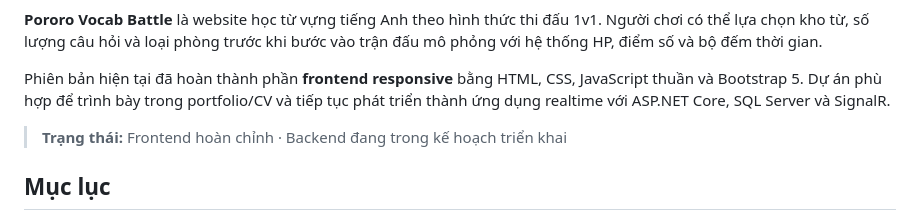
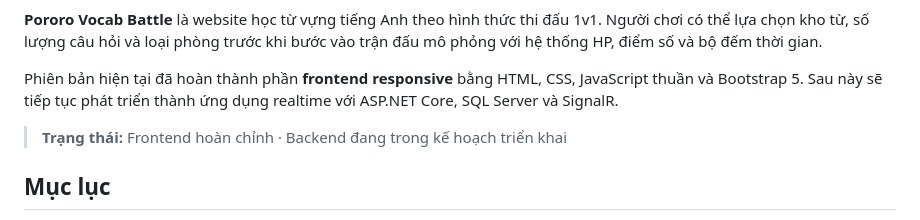
Before and after one commit to trungducdam/vocab-battle, a Markdown page: README.md, the part around the change. Rendered like a GitHub page.

Commit message:
Update README.md
Updated the README to clarify future development plans.

```diff
--- a/README.md
+++ b/README.md
@@ -12,7 +12,7 @@
 
 **Pororo Vocab Battle** là website học từ vựng tiếng Anh theo hình thức thi đấu 1v1. Người chơi có thể lựa chọn kho từ, số lượng câu hỏi và loại phòng trước khi bước vào trận đấu mô phỏng với hệ thống HP, điểm số và bộ đếm thời gian.
 
-Phiên bản hiện tại đã hoàn thành phần **frontend responsive** bằng HTML, CSS, JavaScript thuần và Bootstrap 5. Dự án phù hợp để trình bày trong portfolio/CV và tiếp tục phát triển thành ứng dụng realtime với ASP.NET Core, SQL Server và SignalR.
+Phiên bản hiện tại đã hoàn thành phần **frontend responsive** bằng HTML, CSS, JavaScript thuần và Bootstrap 5. Sau này sẽ tiếp tục phát triển thành ứng dụng realtime với ASP.NET Core, SQL Server và SignalR.
 
 > **Trạng thái:** Frontend hoàn chỉnh · Backend đang trong kế hoạch triển khai
 
```
